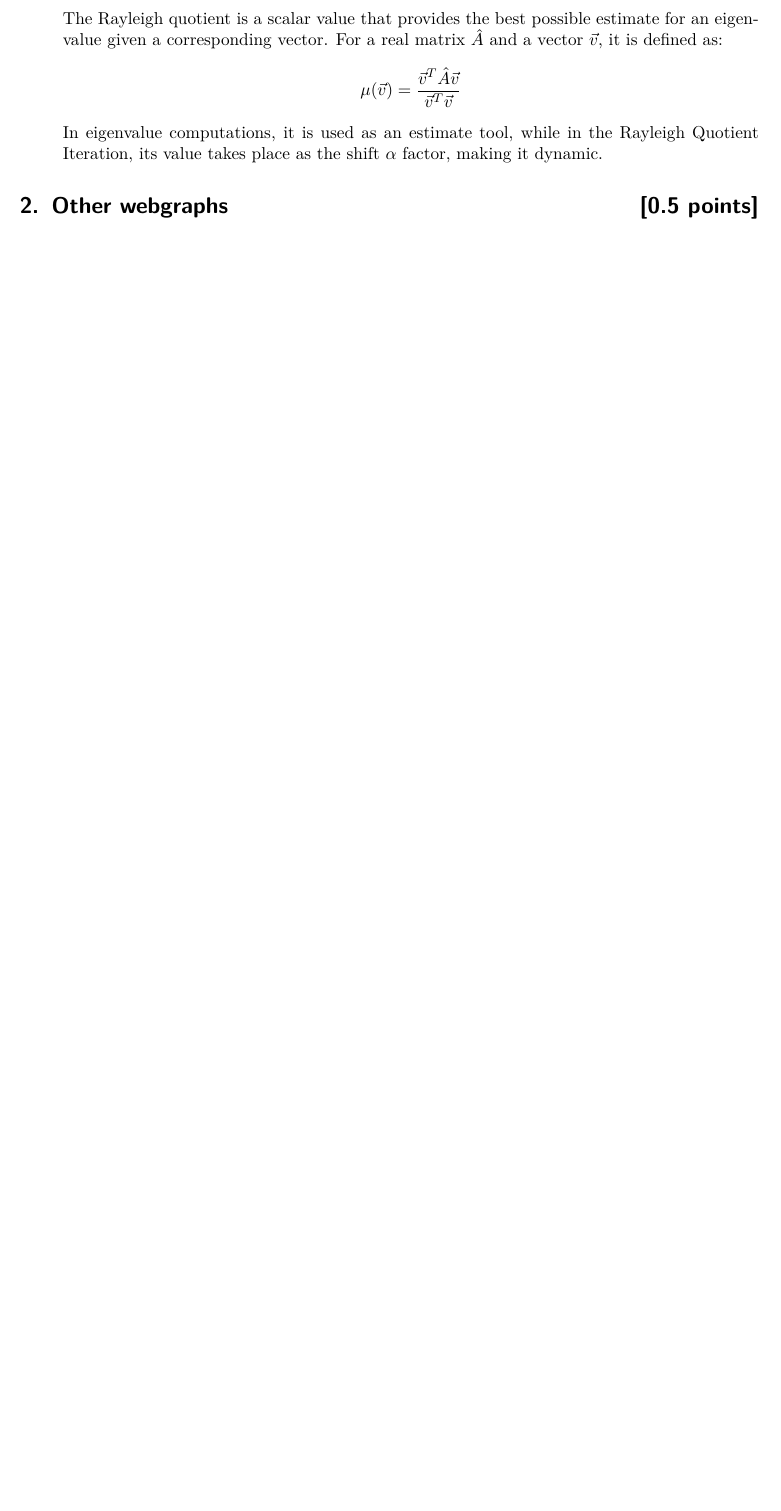
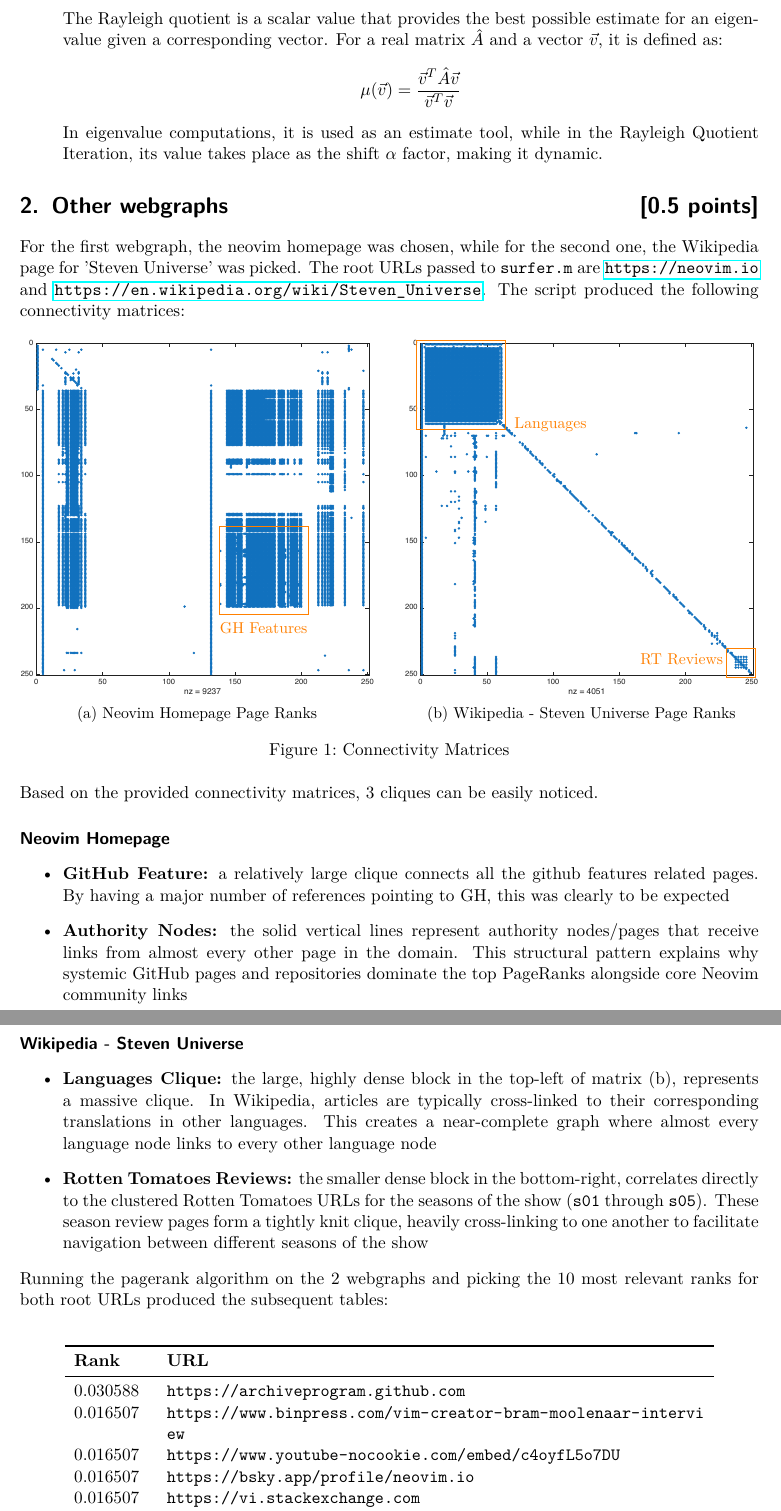
Before and after one commit to IsmaelTrentin/ncsw-prj1, a LaTeX document (docs/template.tex): part of page 2 of 9 before the commit and two parts of pages 2 and 3 of 12 after it, the two joined at a grey line, cut so that both start at the same text, the shorter picture padded with empty space. Compiled offline with pdfLaTeX.

Commit message:
update doc

```diff
--- a/docs/template.tex
+++ b/docs/template.tex
@@ -9,6 +9,9 @@
 \usepackage{matlab-prettifier}
 \usepackage{booktabs}
 \usepackage{comment}
+\usepackage[abs]{overpic}
+\usepackage{xcolor}
+\usepackage{xurl}
 
 \input{assignment.sty}
 \begin{document}
@@ -62,4 +64,59 @@ Trentin}{\textbf{Discussed with:} Xavier Horisberger, Massimiliano Gusmini}{Solu
 \end{enumerate}
 
 \section{Other webgraphs \points{0.5}}
-
+For the first webgraph, the neovim homepage was chosen, while for the second one, the Wikipedia page for 'Steven Universe' was picked. The root URLs passed to \texttt{surfer.m} are \url{https://neovim.io} and \url{https://en.wikipedia.org/wiki/Steven_Universe}. The script produced the following connectivity matrices:
+\begin{figure}[htp]
+     \centering
+     \begin{subfigure}[b]{0.48\textwidth}
+         \centering
+         % 1. Use overpic instead of includegraphics
+         \begin{overpic}[width=\textwidth]{assets/nvim_cmat.pdf}
+            \put(127,40){\color{orange}\small GH Features}
+            \put(127,52){\color{orange}\framebox(56,56){}}
+         \end{overpic}
+         \caption{Neovim Homepage Page Ranks}
+         \label{fig:nvimpr}
+     \end{subfigure}
+     \hfill
+     \begin{subfigure}[b]{0.48\textwidth}
+         \centering
+         \begin{overpic}[width=\textwidth]{assets/wikisu_cmat.pdf}
+            \put(70,170){\color{orange}\small Languages}
+            \put(8,170){\color{orange}\framebox(56,56){}}
+            \put(150,20){\color{orange}\small RT Reviews}
+            \put(205,12){\color{orange}\framebox(18,18){}}
+         \end{overpic}
+         \caption{Wikipedia - Steven Universe Page Ranks}
+         \label{fig:wikisupr}
+     \end{subfigure}
+     \caption{Connectivity Matrices}
+     \label{fig:otherpr}
+\end{figure}
+\\
+Based on the provided connectivity matrices, 3 cliques can be easily noticed.
+\paragraph{Neovim Homepage}
+\begin{itemize}
+    \item \textbf{GitHub Feature:} a relatively large clique connects all the github features related pages. By having a major number of references pointing to GH, this was clearly to be expected
+    \item \textbf{Authority Nodes:} the solid vertical lines represent authority nodes/pages that receive links from almost every other page in the domain. This structural pattern explains why systemic GitHub pages and repositories dominate the top PageRanks alongside core Neovim community links
+\end{itemize}
+\paragraph{Wikipedia - Steven Universe}
+\begin{itemize}
+    \item \textbf{Languages Clique:} the large, highly dense block in the top-left of matrix (b), represents a massive clique. In Wikipedia, articles are typically cross-linked to their corresponding translations in other languages. This creates a near-complete graph where almost every language node links to every other language node
+    \item \textbf{Rotten Tomatoes Reviews:} the smaller dense block in the bottom-right, correlates directly to the clustered Rotten Tomatoes URLs for the seasons of the show (\texttt{s01} through \texttt{s05}). These season review pages form a tightly knit clique, heavily cross-linking to one another to facilitate navigation between different seasons of the show
+\end{itemize}
+Running the pagerank algorithm on the 2 webgraphs and picking the 10 most relevant ranks for both root URLs produced the subsequent tables:
+\vspace{1em}
+{
+\hypersetup{hidelinks}
+\begin{table}[h]
+    \centering
+    \begin{tabular}{lp{12cm}}
+        \toprule
+        \textbf{Rank} & \textbf{URL} \\
+        \midrule
+        0.030588 & \url{https://archiveprogram.github.com} \\
+        0.016507 & \url{https://www.binpress.com/vim-creator-bram-moolenaar-interview} \\
+        0.016507 & \url{https://www.youtube-nocookie.com/embed/c4oyfL5o7DU} \\
+        0.016507 & \url{https://bsky.app/profile/neovim.io} \\
+        0.016507 & \url{https://vi.stackexchange.com} \\
+        0.0097388 & \url{https://github.blog} \\
@@ -65,0 +128,3 @@ Trentin}{\textbf{Discussed with:} Xavier Horisberger, Massimiliano Gusmini}{Solu
+    \end{tabular}
+    \caption{Page Ranks - Neovim Homepage}
+\end{table}
@@ -66,3 +150,5 @@ Trentin}{\textbf{Discussed with:} Xavier Horisberger, Massimiliano Gusmini}{Solu
+\end{table}
+}
 \section{Connectivity matrix and subcliques \points{0.5}}
 The organizations responsible for generating the observed cliques can be easily mapped to the used subdomains in the given URLs. Here is the list of the \textbf{10} cliques that were identified, mapped to their respective subdomain used by the department:
 
```
Also changed, not shown: docs/template.tex (74 more changed lines), 1 other file. Lines whose indentation alone changed are shown as unchanged.
